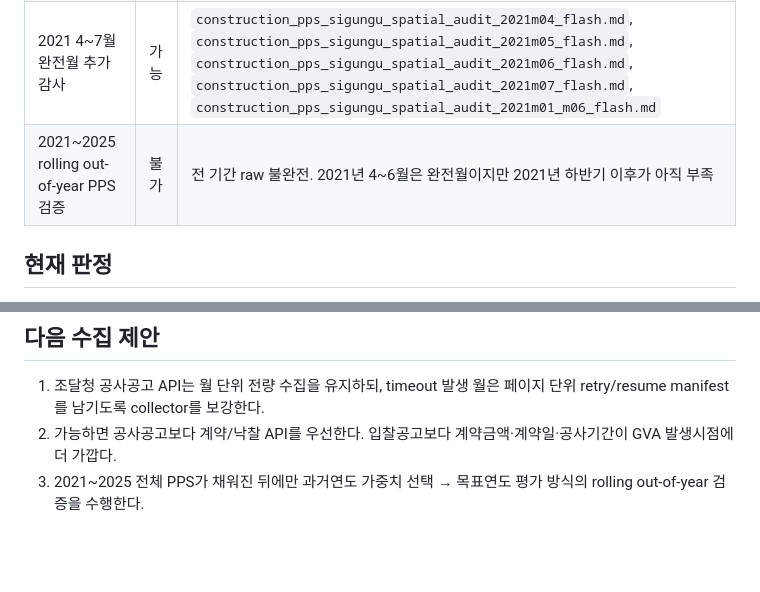
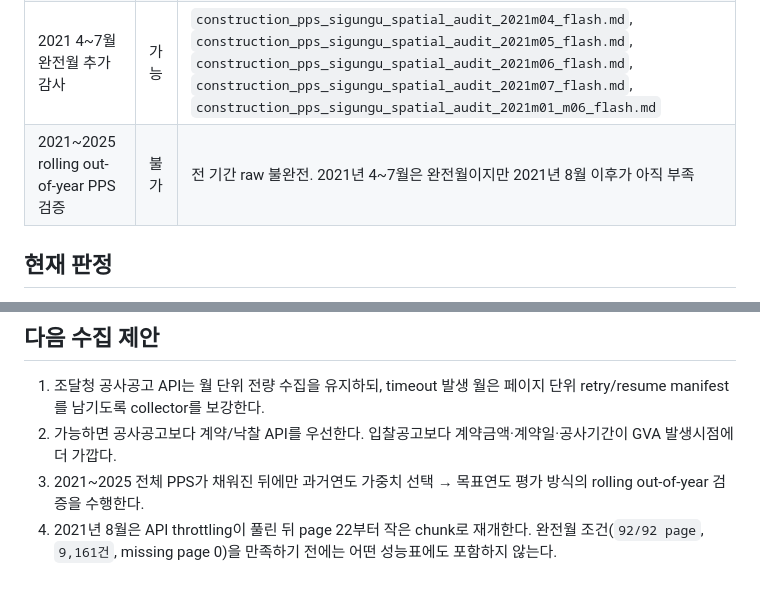
Before and after one commit to good5229/denton, a Markdown page: nationwide/pps_construction_collection_status.md, 2 parts joined by grey strips. Drawn GitHub-style; blank space fills up the shorter version.

```diff
--- a/nationwide/pps_construction_collection_status.md
+++ b/nationwide/pps_construction_collection_status.md
@@ -147,7 +148,7 @@ raw 파싱 sanity check:
 | 2023 부분기간 PPS 미세 보정 감사 | 가능 | `construction_pps_sigungu_spatial_audit.md` |
 | 2021 Q1 속보형 PPS 감사 | 가능 | `construction_pps_sigungu_spatial_audit_2021q1_flash.md` |
 | 2021 4~7월 완전월 추가 감사 | 가능 | `construction_pps_sigungu_spatial_audit_2021m04_flash.md`, `construction_pps_sigungu_spatial_audit_2021m05_flash.md`, `construction_pps_sigungu_spatial_audit_2021m06_flash.md`, `construction_pps_sigungu_spatial_audit_2021m07_flash.md`, `construction_pps_sigungu_spatial_audit_2021m01_m06_flash.md` |
-| 2021~2025 rolling out-of-year PPS 검증 | 불가 | 전 기간 raw 불완전. 2021년 4~6월은 완전월이지만 2021년 하반기 이후가 아직 부족 |
+| 2021~2025 rolling out-of-year PPS 검증 | 불가 | 전 기간 raw 불완전. 2021년 4~7월은 완전월이지만 2021년 8월 이후가 아직 부족 |
 
 ## 현재 판정
 
@@ -161,3 +162,4 @@ raw 파싱 sanity check:
 1. 조달청 공사공고 API는 월 단위 전량 수집을 유지하되, timeout 발생 월은 페이지 단위 retry/resume manifest를 남기도록 collector를 보강한다.
 2. 가능하면 공사공고보다 계약/낙찰 API를 우선한다. 입찰공고보다 계약금액·계약일·공사기간이 GVA 발생시점에 더 가깝다.
 3. 2021~2025 전체 PPS가 채워진 뒤에만 과거연도 가중치 선택 → 목표연도 평가 방식의 rolling out-of-year 검증을 수행한다.
+4. 2021년 8월은 API throttling이 풀린 뒤 page 22부터 작은 chunk로 재개한다. 완전월 조건(`92/92 page`, `9,161건`, missing page 0)을 만족하기 전에는 어떤 성능표에도 포함하지 않는다.
```
Also changed, not shown: other parts of nationwide/pps_construction_collection_status.md (+4 -3 lines), nationwide/active_goal_2015_2025_collection_and_validation_status.md (+5 -3 lines), nationwide/data_sources_and_release_cycles.md (+2 -2 lines).
